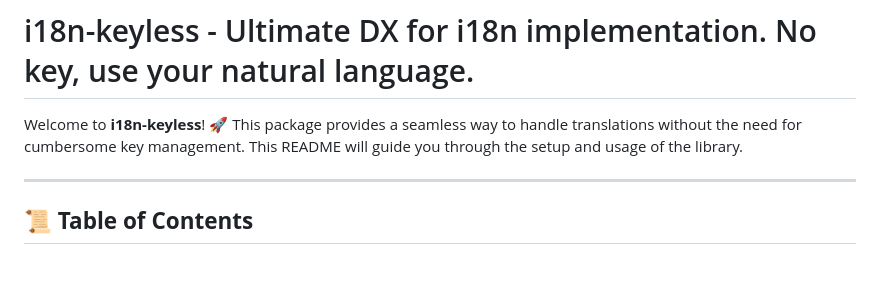
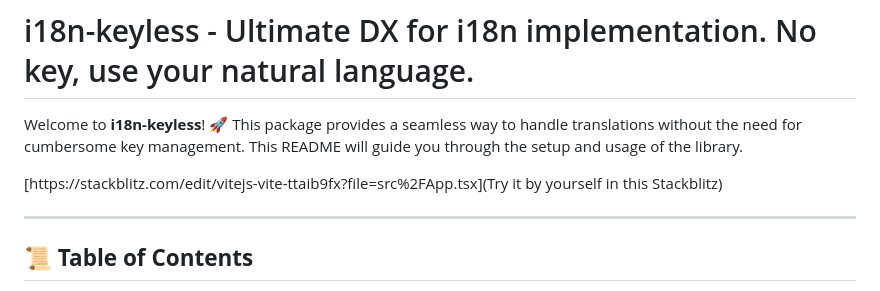
Before and after one commit to arnaudambro/i18n-keyless, a Markdown page: README.md, the part around the change. Rendered like a GitHub page; blank space fills up the shorter version.

Commit message:
stackblitz

```diff
--- a/README.md
+++ b/README.md
@@ -1,6 +1,8 @@
 # i18n-keyless - Ultimate DX for i18n implementation. No key, use your natural language.
 
 Welcome to **i18n-keyless**! 🚀 This package provides a seamless way to handle translations without the need for cumbersome key management. This README will guide you through the setup and usage of the library.
+
+[https://stackblitz.com/edit/vitejs-vite-ttaib9fx?file=src%2FApp.tsx](Try it by yourself in this Stackblitz)
 
 ---
 
```
